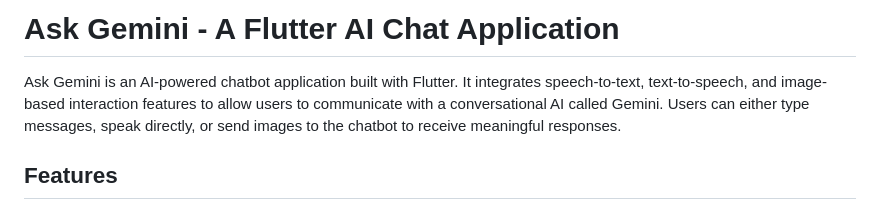
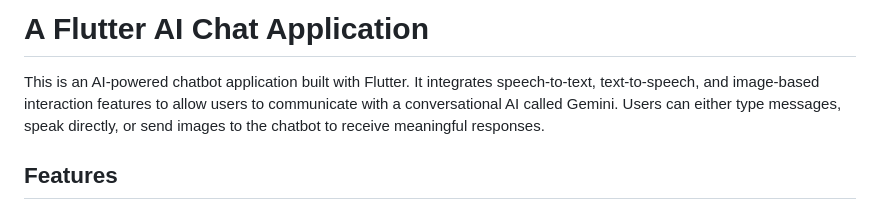
Before and after one commit to tariqjamel/Flutter-Chat-Bot, a Markdown page: README.md, the part around the change. Drawn GitHub-style.

```diff
--- a/README.md
+++ b/README.md
@@ -1,6 +1,6 @@
-# Ask Gemini - A Flutter AI Chat Application
+# A Flutter AI Chat Application
 
-Ask Gemini is an AI-powered chatbot application built with Flutter. It integrates speech-to-text, text-to-speech, and image-based interaction features to allow users to communicate with a conversational AI called Gemini. Users can either type messages, speak directly, or send images to the chatbot to receive meaningful responses.
+This is an AI-powered chatbot application built with Flutter. It integrates speech-to-text, text-to-speech, and image-based interaction features to allow users to communicate with a conversational AI called Gemini. Users can either type messages, speak directly, or send images to the chatbot to receive meaningful responses.
 
 ## Features
 
```
